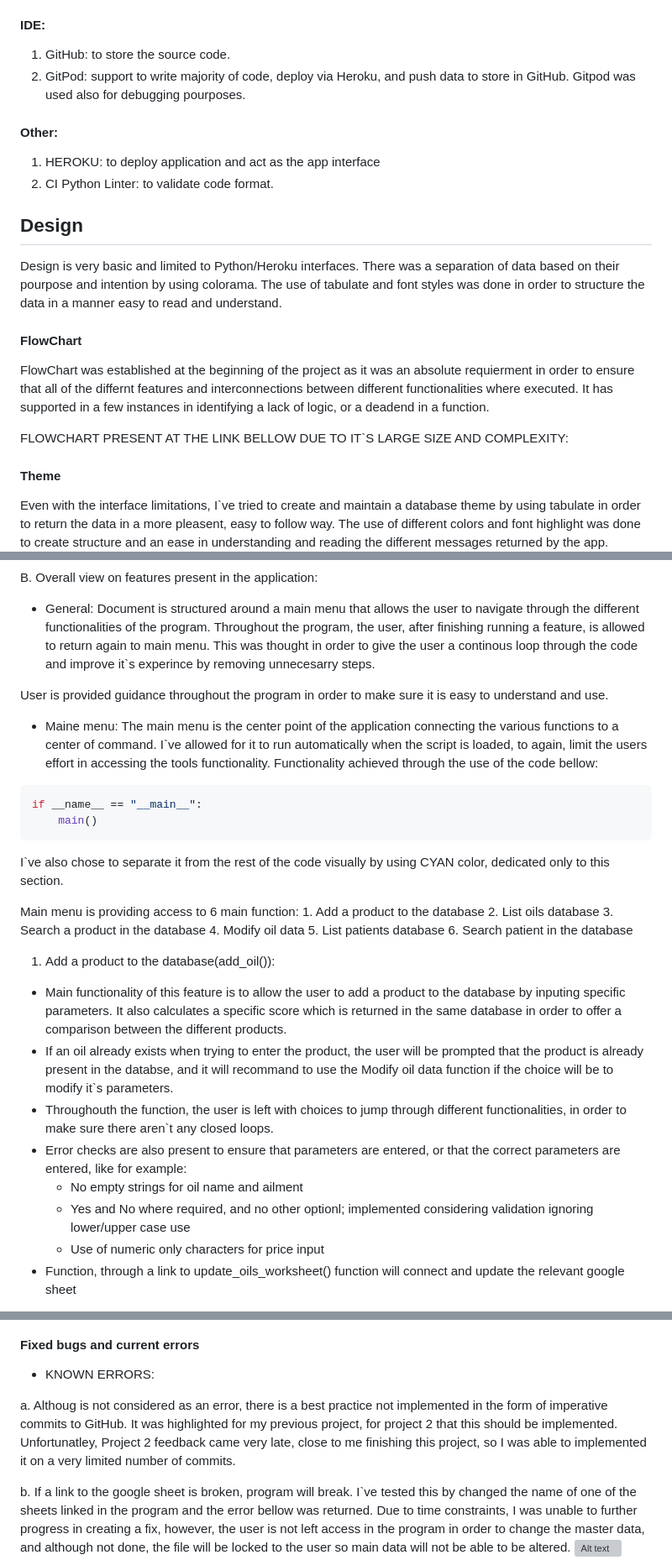
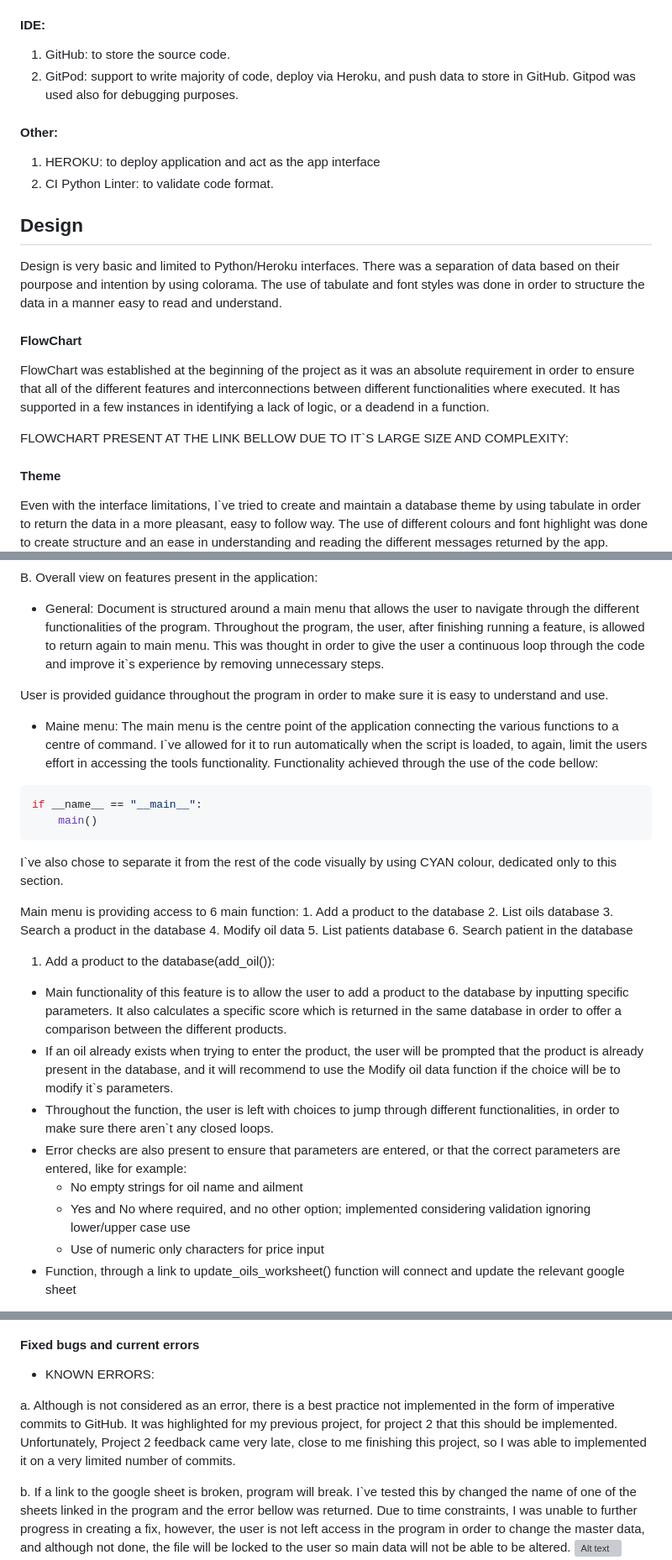
Before and after one commit to mtopircean/essential-oils, a Markdown page: README.md, 3 parts joined by grey strips. Shown: that part at 84% size. Rendered like a GitHub page; grey boxes are pictures that could not be loaded.

Commit message:
Spellcheck on readme

````diff
--- a/README.md
+++ b/README.md
@@ -84,7 +84,7 @@ To clone the repository:
 
 #### IDE:
 1. GitHub: to store the source code.
-2. GitPod: support to write majority of code, deploy via Heroku, and push data to store in GitHub. Gitpod was used also for debugging pourposes.
+2. GitPod: support to write majority of code, deploy via Heroku, and push data to store in GitHub. Gitpod was used also for debugging purposes.
 
 #### Other:
 1. HEROKU: to deploy application and act as the app interface
@@ -96,15 +96,15 @@ There was a separation of data based on their pourpose and intention by using co
 The use of tabulate and font styles was done in order to structure the data in a manner easy to read and understand.
 
 #### FlowChart
-FlowChart was established at the beginning of the project as it was an absolute requierment in order to ensure that all of the differnt features and interconnections between different functionalities where executed.
+FlowChart was established at the beginning of the project as it was an absolute requirement in order to ensure that all of the different features and interconnections between different functionalities where executed.
 It has supported in a few instances in identifying a lack of logic, or a deadend in a function.
 
 FLOWCHART PRESENT AT THE LINK BELLOW DUE TO IT`S LARGE SIZE AND COMPLEXITY:
 
 
 #### Theme
-Even with the interface limitations, I`ve tried to create and maintain a database theme by using tabulate in order to return the data in a more pleasent, easy to follow way.
-The use of different colors and font highlight was done to create structure and an ease in understanding and reading the different messages returned by the app.
+Even with the interface limitations, I`ve tried to create and maintain a database theme by using tabulate in order to return the data in a more pleasant, easy to follow way.
+The use of different colours and font highlight was done to create structure and an ease in understanding and reading the different messages returned by the app.
 ![Alt text](/readme/images/tabulate.jpg)
 
 
@@ -136,12 +136,12 @@ B. Overall view on features present in the application:
 
 * General:
 Document is structured around a main menu that allows the user to navigate through the different functionalities of the program. Throughout the program, the user, after finishing running a feature, is allowed to return again to main menu.
-This was thought in order to give the user a continous loop through the code and improve it`s experince by removing unnecesarry steps.
+This was thought in order to give the user a continuous loop through the code and improve it`s experience by removing unnecessary steps.
 
 User is provided guidance throughout the program in order to make sure it is easy to understand and use.
 
 * Maine menu:
-The main menu is the center point of the application connecting the various functions to a center of command.
+The main menu is the centre point of the application connecting the various functions to a centre of command.
 I`ve allowed for it to run automatically when the script is loaded, to again, limit the users effort in accessing the tools functionality. Functionality achieved through the use of the code bellow:
 
 ```python
@@ -149,7 +149,7 @@ if __name__ == "__main__":
     main()
 ```
 
-I`ve also chose to separate it from the rest of the code visually by using CYAN color, dedicated only to this section.
+I`ve also chose to separate it from the rest of the code visually by using CYAN colour, dedicated only to this section.
 
 Main menu is providing access to 6 main function:
     1. Add a product to the database
@@ -160,13 +160,13 @@ Main menu is providing access to 6 main function:
     6. Search patient in the database
 
 1. Add a product to the database(add_oil()):
-* Main functionality of this feature is to allow the user to add a product to the database by inputing specific parameters.
+* Main functionality of this feature is to allow the user to add a product to the database by inputting specific parameters.
 It also calculates a specific score which is returned in the same database in order to offer a comparison between the different products.
-* If an oil already exists when trying to enter the product, the user will be prompted that the product is already present in the databse, and it will recommand to use the Modify oil data function if the choice will be to modify it`s parameters.
-* Throughouth the function, the user is left with choices to jump through different functionalities, in order to make sure there aren`t any closed loops.
+* If an oil already exists when trying to enter the product, the user will be prompted that the product is already present in the database, and it will recommend to use the Modify oil data function if the choice will be to modify it`s parameters.
+* Throughout the function, the user is left with choices to jump through different functionalities, in order to make sure there aren`t any closed loops.
 * Error checks are also present to ensure that parameters are entered, or that the correct parameters are entered, like for example:
     * No empty strings for oil name and ailment
-    * Yes and No where required, and no other optionl; implemented considering validation ignoring lower/upper case use
+    * Yes and No where required, and no other option; implemented considering validation ignoring lower/upper case use
     * Use of numeric only characters for price input
 * Function, through a link to update_oils_worksheet() function will connect and update the relevant google sheet
 
@@ -265,8 +265,8 @@ Link to full local functionality test: [TESTING.MD](https://github.com/mtopircea
 
 * KNOWN ERRORS:
 
-a. Althoug is not considered as an error, there is a best practice not implemented in the form of imperative commits to GitHub.
-It was highlighted for my previous project, for project 2 that this should be implemented. Unfortunatley, Project 2 feedback came very late, close to me finishing this project, so I was able to implemented it on a very limited number of commits.
+a. Although is not considered as an error, there is a best practice not implemented in the form of imperative commits to GitHub.
+It was highlighted for my previous project, for project 2 that this should be implemented. Unfortunately, Project 2 feedback came very late, close to me finishing this project, so I was able to implemented it on a very limited number of commits.
 
 b. If a link to the google sheet is broken, program will break. I`ve tested this by changed the name of one of the sheets linked in the program and the error bellow was returned. Due to time constraints, I was unable to further progress in creating a fix, however, the user is not left access in the program in order to change the master data, and although not done, the file will be locked to the user so main data will not be able to be altered.
 ![Alt text](/readme/videos/google-sheet-broken-connection.gif)
````
Also changed, not shown: other parts of README.md (+6 -6 lines).
